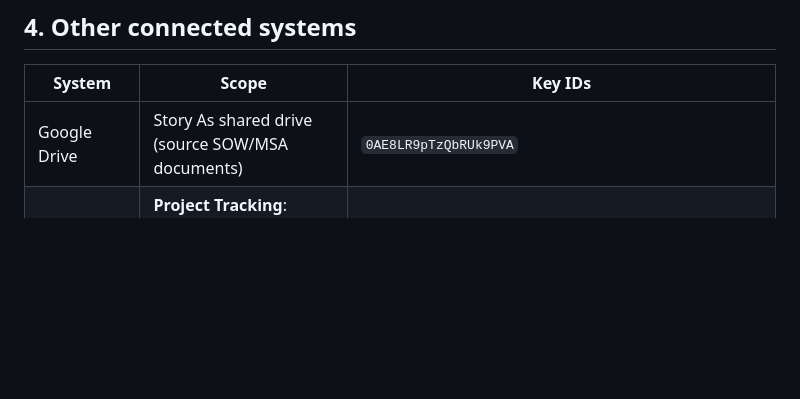
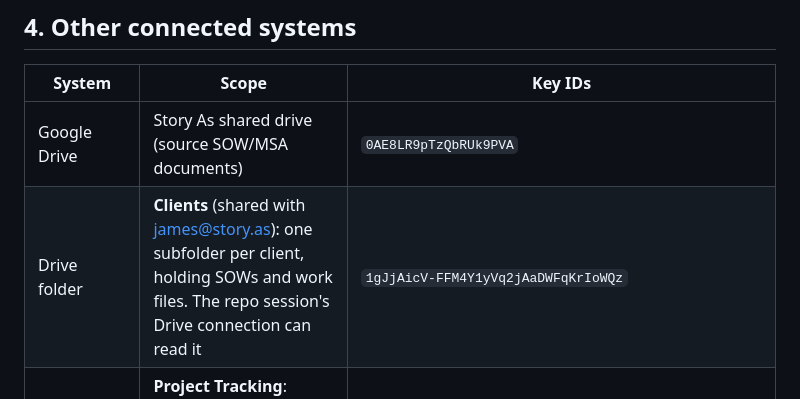
Before and after one commit to storyasaservice/projectsdatabase, a Markdown page: CLAUDE.md, the part around the change. Drawn GitHub-style; blank space fills up the shorter version.

Commit message:
Record the Clients Drive folder ID
Co-Authored-By: Claude Opus 5.5 <noreply@anthropic.com>
Claude-Session: https://claude.ai/code/session_01TqKdantfWDcGb3MbMv6gc5

```diff
--- a/CLAUDE.md
+++ b/CLAUDE.md
@@ -129,6 +129,7 @@ filed · Awaiting client countersignature · Under review · Awaiting signature
 | System | Scope | Key IDs |
 |---|---|---|
 | Google Drive | Story As shared drive (source SOW/MSA documents) | `0AE8LR9pTzQbRUk9PVA` |
+| Drive folder | **Clients** (shared with james@story.as): one subfolder per client, holding SOWs and work files. The repo session's Drive connection can read it | `1gJjAicV-FFM4Y1yVq2jAaDWFqKrIoWQz` |
 | Drive folder | **Project Tracking**: decision log (`SOW_population_log*`), ACT prep logs, Questions_for_Simon | `1FfXGfTU-FmjO3Mgy8YSG0i04lMhgYuLd` |
 | Google Docs | ACT agenda/notes log (newest at top, very large) | `1zXXGvzzWlYb3nUkC2WPhkuSvgoS3wy5-g0z2VfHEqD4` |
 | Google Group | `ops@story.as` ("Operations"). Simon and James forward tracking material here; subjects tagged `[Story As Ops]`. Delivery to james@story.as confirmed (threads arrive under CATEGORY_FORUMS) | — |
```
